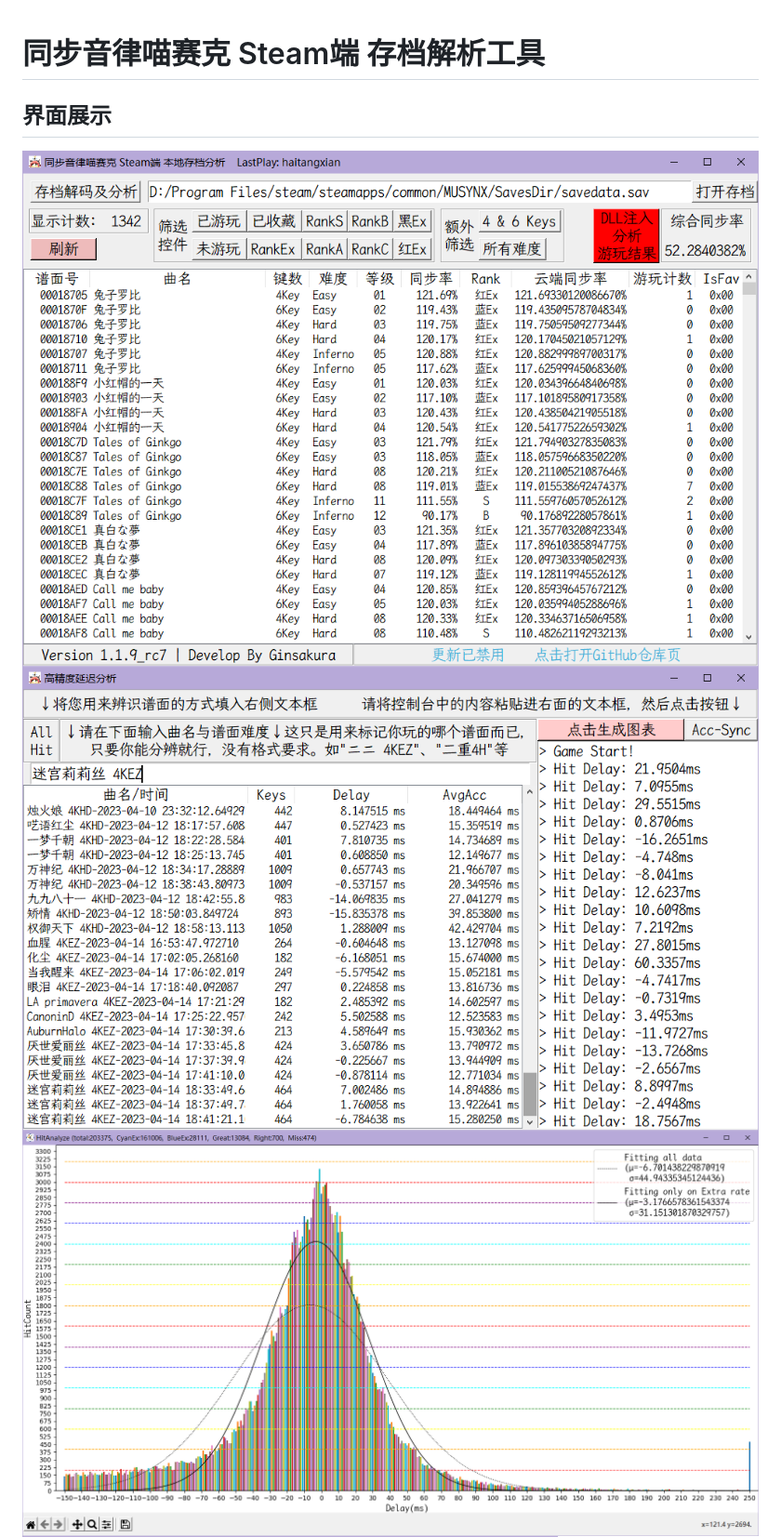
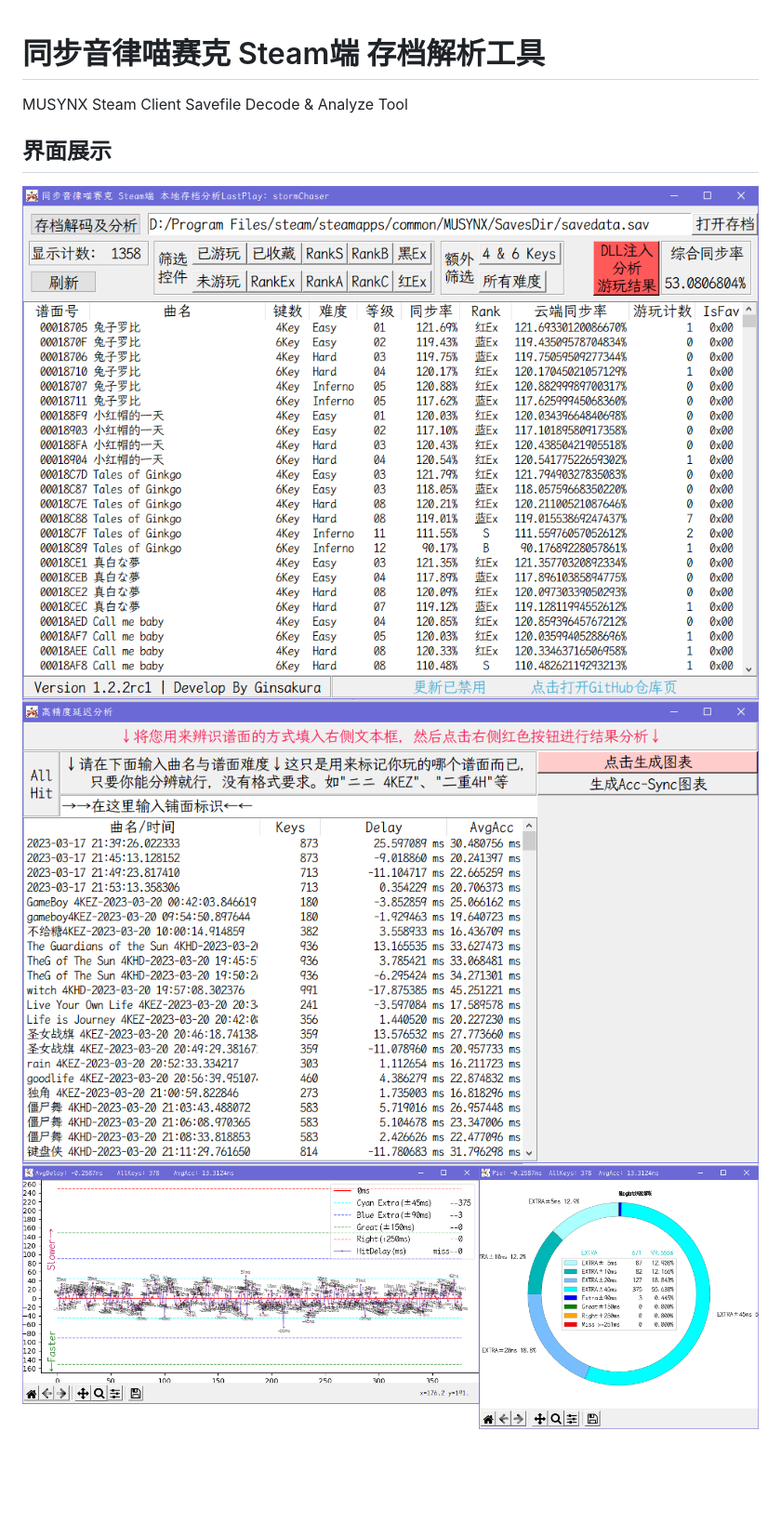
Before and after one commit to Ginsakura/MUSYNXSave, a Markdown page: README.md, the part around one of its changes. Shown at 93% size. Rendered like a GitHub page; pictures changed too: ReadmeResources/AllHitAnalyze.png (added), ReadmeResources/HitAnalyze.png, ReadmeResources/HitAnalyzePie.png (deleted); blank space fills up the shorter version.

```diff
--- a/README.md
+++ b/README.md
@@ -1,4 +1,5 @@
 # 同步音律喵赛克 Steam端 存档解析工具
+MUSYNX Steam Client Savefile Decode & Analyze Tool
 ## 界面展示
 
 ![主页面](./ReadmeResources/main.png "主页面")
```
Also changed, not shown: other parts of README.md (+16 -6 lines), ReadmeResources/AvgAcc-SYNC.Rate.png (added), 4 other files.
